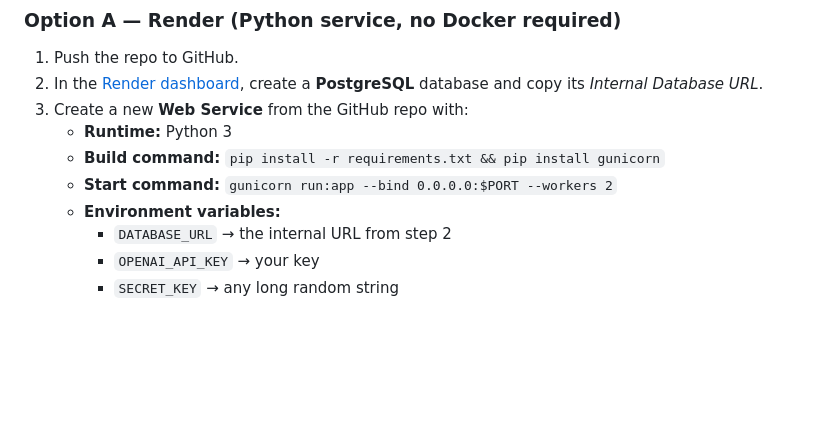
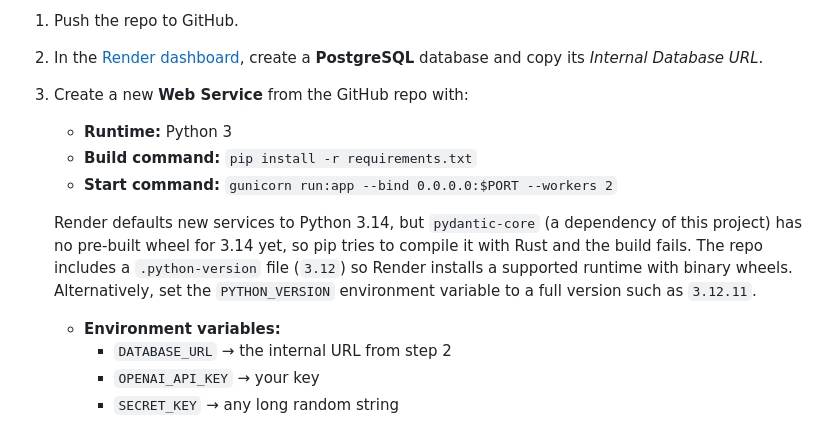
Before and after one commit to saospina/proyecto_3, a Markdown page: README.md, the part around the change. GitHub-like rendering; blank space fills up the shorter version.

Commit message:
Python version compatibility

```diff
--- a/README.md
+++ b/README.md
@@ -118,8 +118,10 @@ The app is a vanilla WSGI Flask app, so any platform that runs Python or Docker
 2. In the [Render dashboard](https://dashboard.render.com), create a **PostgreSQL** database and copy its *Internal Database URL*.
 3. Create a new **Web Service** from the GitHub repo with:
    - **Runtime:** Python 3
-   - **Build command:** `pip install -r requirements.txt && pip install gunicorn`
+   - **Build command:** `pip install -r requirements.txt`
    - **Start command:** `gunicorn run:app --bind 0.0.0.0:$PORT --workers 2`
+
+   Render defaults new services to Python 3.14, but `pydantic-core` (a dependency of this project) has no pre-built wheel for 3.14 yet, so pip tries to compile it with Rust and the build fails. The repo includes a `.python-version` file (`3.12`) so Render installs a supported runtime with binary wheels. Alternatively, set the `PYTHON_VERSION` environment variable to a full version such as `3.12.11`.
    - **Environment variables:**
      - `DATABASE_URL` → the internal URL from step 2
      - `OPENAI_API_KEY` → your key
```
